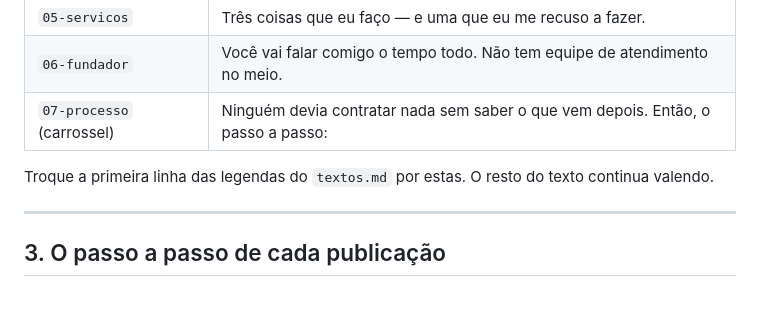
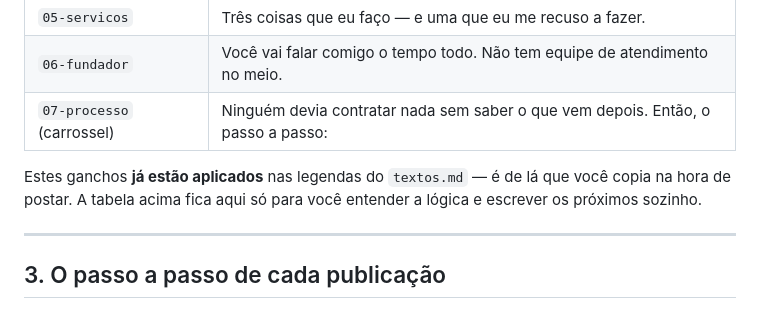
Before and after one commit to jooaofelix/joaoSFW, a Markdown page: instagram/estrategia.md, the part around the change. Rendered like a GitHub page.

```diff
--- a/instagram/estrategia.md
+++ b/instagram/estrategia.md
@@ -74,8 +74,9 @@ pergunta retórica óbvia, emoji no começo da frase, promessa de resultado,
 | `06-fundador` | Você vai falar comigo o tempo todo. Não tem equipe de atendimento no meio. |
 | `07-processo` (carrossel) | Ninguém devia contratar nada sem saber o que vem depois. Então, o passo a passo: |
 
-Troque a primeira linha das legendas do `textos.md` por estas. O resto do texto
-continua valendo.
+Estes ganchos **já estão aplicados** nas legendas do `textos.md` — é de lá que
+você copia na hora de postar. A tabela acima fica aqui só para você entender a
+lógica e escrever os próximos sozinho.
 
 ---
 
```
Also changed, not shown: instagram/textos.md (+19 -13 lines).
